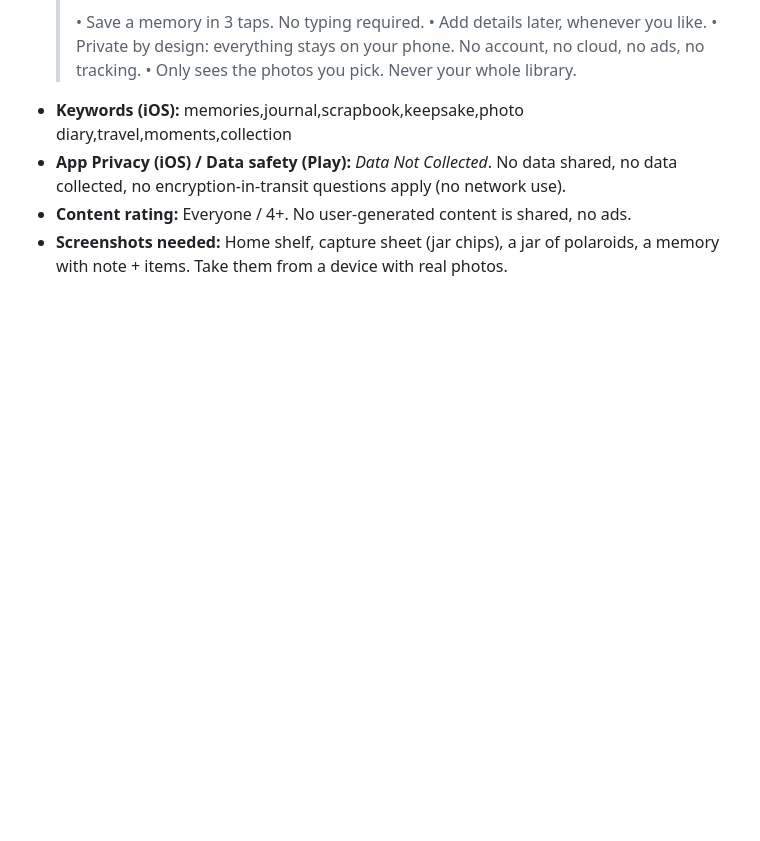
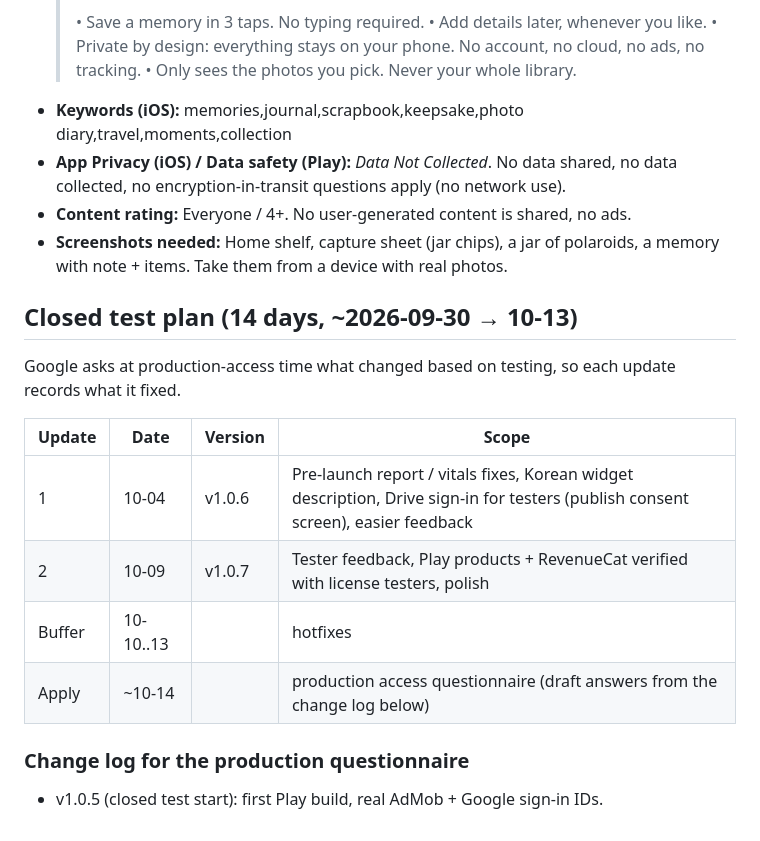
Before and after one commit to tmdrudfuf/Memento, a Markdown page: RELEASE.md, the part around the change. GitHub-like rendering; blank space fills up the shorter version.

Commit message:
RELEASE.md: closed test update plan
Co-Authored-By: Claude Opus 5.5 <noreply@anthropic.com>

```diff
--- a/RELEASE.md
+++ b/RELEASE.md
@@ -181,3 +181,17 @@ The code is done: sign-in, resumable upload to the `drive.appdata` folder, weekl
 - **App Privacy (iOS) / Data safety (Play):** *Data Not Collected*. No data shared, no data collected, no encryption-in-transit questions apply (no network use).
 - **Content rating:** Everyone / 4+. No user-generated content is shared, no ads.
 - **Screenshots needed:** Home shelf, capture sheet (jar chips), a jar of polaroids, a memory with note + items. Take them from a device with real photos.
+
+## Closed test plan (14 days, ~2026-09-30 → 10-13)
+
+Google asks at production-access time what changed based on testing, so each update records what it fixed.
+
+| Update | Date | Version | Scope |
+|---|---|---|---|
+| 1 | 10-04 | v1.0.6 | Pre-launch report / vitals fixes, Korean widget description, Drive sign-in for testers (publish consent screen), easier feedback |
+| 2 | 10-09 | v1.0.7 | Tester feedback, Play products + RevenueCat verified with license testers, polish |
+| Buffer | 10-10..13 | | hotfixes |
+| Apply | ~10-14 | | production access questionnaire (draft answers from the change log below) |
+
+### Change log for the production questionnaire
+- v1.0.5 (closed test start): first Play build, real AdMob + Google sign-in IDs.
```
